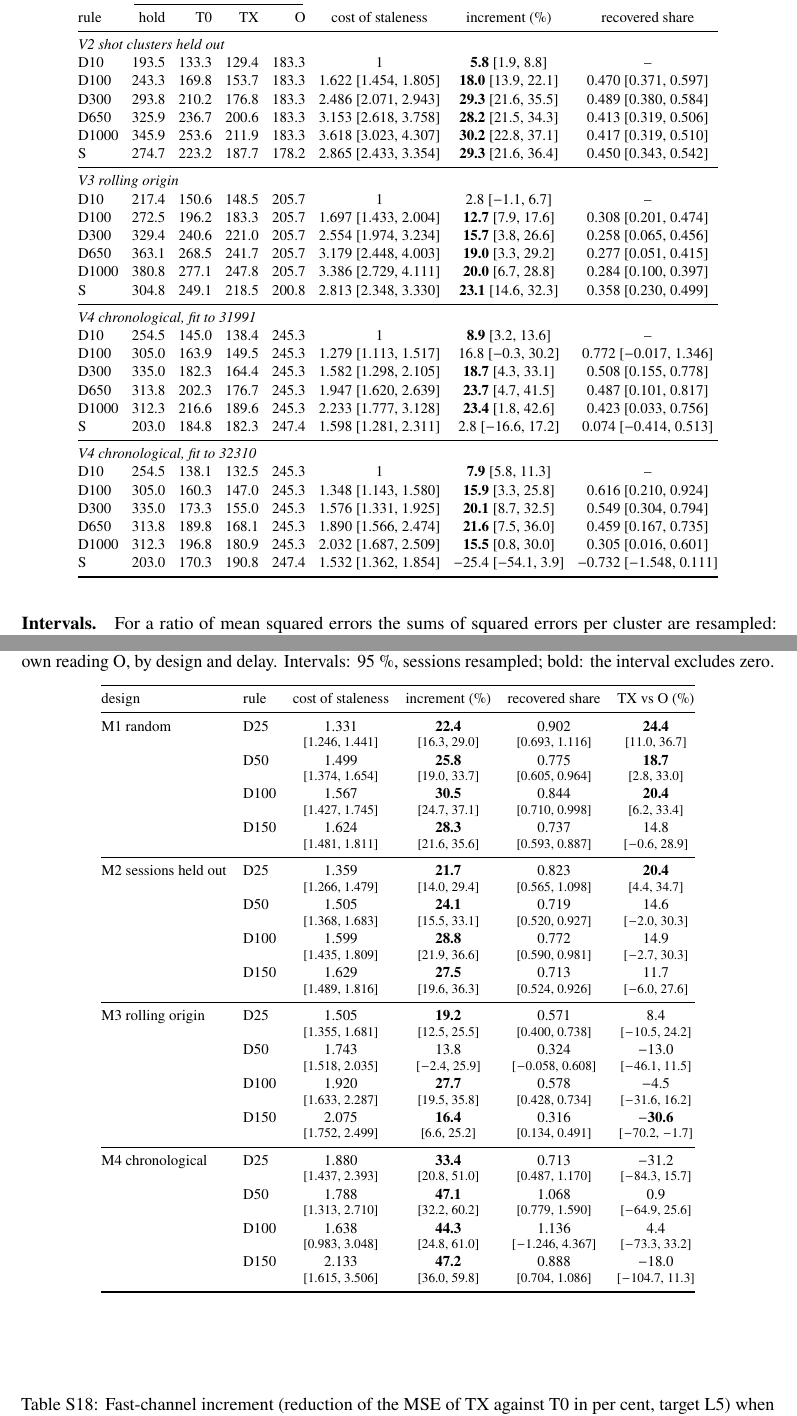
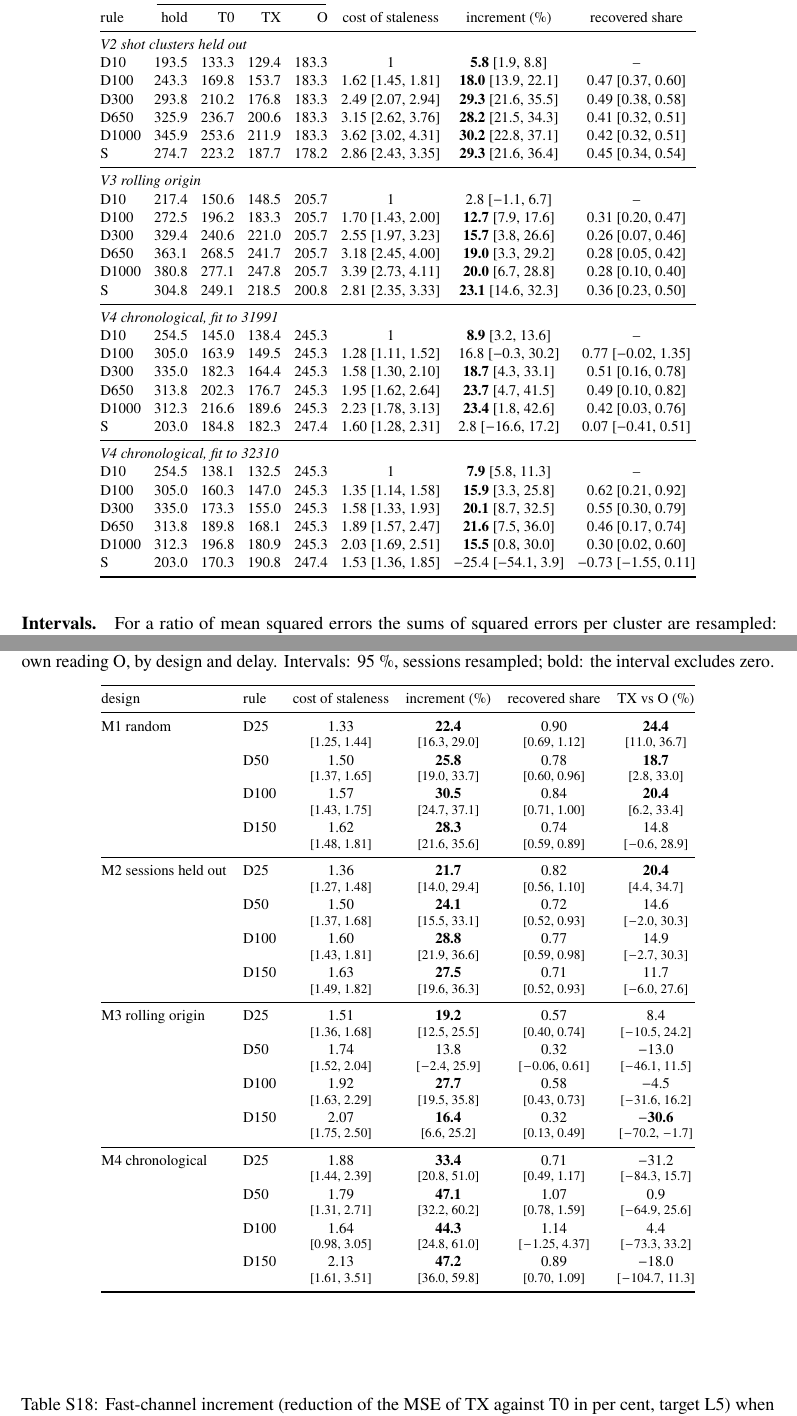
Before and after one commit to iseungsang01/ml-intern-revision, a LaTeX document (docs/paper/ppcf/supp_ppcf.tex, which reads docs/paper/ppcf/gen_v2.tex): two parts of pages 8 and 13 of 22, joined at a grey line, cut so that both start at the same text. Compiled offline with pdfLaTeX.

Commit message:
Manuscript tables: no internal batch codes in the tables of the main text (the controls table names its conditions in words), and ratios (cost of staleness, cost of sparseness, recovered share, equivalent spacing) printed with two decimals. No value changes

```diff
--- a/docs/paper/ppcf/gen_v2.tex
+++ b/docs/paper/ppcf/gen_v2.tex
@@ -77,14 +77,11 @@ rule & hold & T0 & TX & O & cost of staleness & increment (\%) & recovered share
 \midrule
 \multicolumn{8}{@{}l}{\textit{V2 shot clusters held out}} \\
 D10 & 193.5 & 133.3 & 129.4 & 183.3 & 1 & \textbf{5.8}~[1.9, 8.8] & -- \\
-D100 & 243.3 & 169.8 & 153.7 & 183.3 & 1.622~[1.454, 1.805] & \textbf{18.0}~[13.9, 22.1] & 0.470~[0.371, 0.597] \\
-D300 & 293.8 & 210.2 & 176.8 & 183.3 & 2.486~[2.071, 2.943] & \textbf{29.3}~[21.6, 35.5] & 0.489~[0.380, 0.584] \\
-D650 & 325.9 & 236.7 & 200.6 & 183.3 & 3.153~[2.618, 3.758] & \textbf{28.2}~[21.5, 34.3] & 0.413~[0.319, 0.506] \\
-D1000 & 345.9 & 253.6 & 211.9 & 183.3 & 3.618~[3.023, 4.307] & \textbf{30.2}~[22.8, 37.1] & 0.417~[0.319, 0.510] \\
-S & 274.7 & 223.2 & 187.7 & 178.2 & 2.865~[2.433, 3.354] & \textbf{29.3}~[21.6, 36.4] & 0.450~[0.343, 0.542] \\
+D100 & 243.3 & 169.8 & 153.7 & 183.3 & 1.62~[1.45, 1.81] & \textbf{18.0}~[13.9, 22.1] & 0.47~[0.37, 0.60] \\
+D300 & 293.8 & 210.2 & 176.8 & 183.3 & 2.49~[2.07, 2.94] & \textbf{29.3}~[21.6, 35.5] & 0.49~[0.38, 0.58] \\
+D650 & 325.9 & 236.7 & 200.6 & 183.3 & 3.15~[2.62, 3.76] & \textbf{28.2}~[21.5, 34.3] & 0.41~[0.32, 0.51] \\
+D1000 & 345.9 & 253.6 & 211.9 & 183.3 & 3.62~[3.02, 4.31] & \textbf{30.2}~[22.8, 37.1] & 0.42~[0.32, 0.51] \\
+S & 274.7 & 223.2 & 187.7 & 178.2 & 2.86~[2.43, 3.35] & \textbf{29.3}~[21.6, 36.4] & 0.45~[0.34, 0.54] \\
 \midrule
 \multicolumn{8}{@{}l}{\textit{V3 rolling origin}} \\
 D10 & 217.4 & 150.6 & 148.5 & 205.7 & 1 & 2.8~[$-$1.1, 6.7] & -- \\
-D100 & 272.5 & 196.2 & 183.3 & 205.7 & 1.697~[1.433, 2.004] & \textbf{12.7}~[7.9, 17.6] & 0.308~[0.201, 0.474] \\
-D300 & 329.4 & 240.6 & 221.0 & 205.7 & 2.554~[1.974, 3.234] & \textbf{15.7}~[3.8, 26.6] & 0.258~[0.065, 0.456] \\
-D650 & 363.1 & 268.5 & 241.7 & 205.7 & 3.179~[2.448, 4.003] & \textbf{19.0}~[3.3, 29.2] & 0.277~[0.051, 0.415] \\
@@ -93,8 +89,11 @@ S & 304.8 & 249.1 & 218.5 & 200.8 & 2.813~[2.348, 3.330] & \textbf{23.1}~[14.6,
+D300 & 329.4 & 240.6 & 221.0 & 205.7 & 2.55~[1.97, 3.23] & \textbf{15.7}~[3.8, 26.6] & 0.26~[0.07, 0.46] \\
+D650 & 363.1 & 268.5 & 241.7 & 205.7 & 3.18~[2.45, 4.00] & \textbf{19.0}~[3.3, 29.2] & 0.28~[0.05, 0.42] \\
+D1000 & 380.8 & 277.1 & 247.8 & 205.7 & 3.39~[2.73, 4.11] & \textbf{20.0}~[6.7, 28.8] & 0.28~[0.10, 0.40] \\
+S & 304.8 & 249.1 & 218.5 & 200.8 & 2.81~[2.35, 3.33] & \textbf{23.1}~[14.6, 32.3] & 0.36~[0.23, 0.50] \\
 \midrule
 \multicolumn{8}{@{}l}{\textit{V4 chronological, fit to 31991}} \\
 D10 & 254.5 & 145.0 & 138.4 & 245.3 & 1 & \textbf{8.9}~[3.2, 13.6] & -- \\
-D100 & 305.0 & 163.9 & 149.5 & 245.3 & 1.279~[1.113, 1.517] & 16.8~[$-$0.3, 30.2] & 0.772~[$-$0.017, 1.346] \\
-D300 & 335.0 & 182.3 & 164.4 & 245.3 & 1.582~[1.298, 2.105] & \textbf{18.7}~[4.3, 33.1] & 0.508~[0.155, 0.778] \\
-D650 & 313.8 & 202.3 & 176.7 & 245.3 & 1.947~[1.620, 2.639] & \textbf{23.7}~[4.7, 41.5] & 0.487~[0.101, 0.817] \\
-D1000 & 312.3 & 216.6 & 189.6 & 245.3 & 2.233~[1.777, 3.128] & \textbf{23.4}~[1.8, 42.6] & 0.423~[0.033, 0.756] \\
-S & 203.0 & 184.8 & 182.3 & 247.4 & 1.598~[1.281, 2.311] & 2.8~[$-$16.6, 17.2] & 0.074~[$-$0.414, 0.513] \\
+D100 & 305.0 & 163.9 & 149.5 & 245.3 & 1.28~[1.11, 1.52] & 16.8~[$-$0.3, 30.2] & 0.77~[$-$0.02, 1.35] \\
+D300 & 335.0 & 182.3 & 164.4 & 245.3 & 1.58~[1.30, 2.10] & \textbf{18.7}~[4.3, 33.1] & 0.51~[0.16, 0.78] \\
+D650 & 313.8 & 202.3 & 176.7 & 245.3 & 1.95~[1.62, 2.64] & \textbf{23.7}~[4.7, 41.5] & 0.49~[0.10, 0.82] \\
+D1000 & 312.3 & 216.6 & 189.6 & 245.3 & 2.23~[1.78, 3.13] & \textbf{23.4}~[1.8, 42.6] & 0.42~[0.03, 0.76] \\
@@ -106,6 +104,8 @@ D300 & 335.0 & 173.3 & 155.0 & 245.3 & 1.576~[1.331, 1.925] & \textbf{20.1}~[8.7
-D650 & 313.8 & 189.8 & 168.1 & 245.3 & 1.890~[1.566, 2.474] & \textbf{21.6}~[7.5, 36.0] & 0.459~[0.167, 0.735] \\
-D1000 & 312.3 & 196.8 & 180.9 & 245.3 & 2.032~[1.687, 2.509] & \textbf{15.5}~[0.8, 30.0] & 0.305~[0.016, 0.601] \\
-S & 203.0 & 170.3 & 190.8 & 247.4 & 1.532~[1.362, 1.854] & $-$25.4~[$-$54.1, 3.9] & $-$0.732~[$-$1.548, 0.111] \\
+D100 & 305.0 & 160.3 & 147.0 & 245.3 & 1.35~[1.14, 1.58] & \textbf{15.9}~[3.3, 25.8] & 0.62~[0.21, 0.92] \\
+D300 & 335.0 & 173.3 & 155.0 & 245.3 & 1.58~[1.33, 1.93] & \textbf{20.1}~[8.7, 32.5] & 0.55~[0.30, 0.79] \\
+D650 & 313.8 & 189.8 & 168.1 & 245.3 & 1.89~[1.57, 2.47] & \textbf{21.6}~[7.5, 36.0] & 0.46~[0.17, 0.74] \\
+D1000 & 312.3 & 196.8 & 180.9 & 245.3 & 2.03~[1.69, 2.51] & \textbf{15.5}~[0.8, 30.0] & 0.30~[0.02, 0.60] \\
+S & 203.0 & 170.3 & 190.8 & 247.4 & 1.53~[1.36, 1.85] & $-$25.4~[$-$54.1, 3.9] & $-$0.73~[$-$1.55, 0.11] \\
 \bottomrule\end{tabular}}}
 \newcommand{\CapRulesDesigns}{As table \ref{tab:rulesvone} for the other three designs (target L5): fixed delays on the common set, S on the S set. The cost of staleness of S is taken against D10 on the S rows. Intervals: 95 \%, shot clusters resampled; bold: the interval excludes zero.}
 
@@ -181,14 +181,14 @@ V4 chronological, fit to 31991 & D650 & \ci{\textbf{17.7}}{[8.4, 30.4]} & \ci{$-
 V4 chronological, fit to 32310 & D650 & \ci{\textbf{14.5}}{[4.8, 29.5]} & \ci{9.4}{[$-$6.3, 24.7]} & \ci{\textbf{21.6}}{[7.5, 36.0]} & \ci{$-$8.9}{[$-$45.4, 22.0]} & \ci{\textbf{27.5}}{[15.1, 40.7]} & \ci{$-$0.8}{[$-$10.6, 6.3]} \\
  & S & \ci{$-$29.6}{[$-$59.8, 3.7]} & \ci{$-$9.6}{[$-$26.7, 18.5]} & \ci{$-$25.4}{[$-$54.1, 3.9]} & \ci{$-$5.1}{[$-$19.3, 13.0]} & \ci{$-$6.2}{[$-$48.8, 15.0]} & \ci{10.9}{[$-$1.9, 19.2]} \\
 \bottomrule\end{tabular}}}
-\newcommand{\CapWhich}{Which diagnostic, and beyond the beam waveforms: reduction of the MSE in per cent (target L5), history 0.65~s old (D650, common set) and beam-modulation schedule (S, S set). TE and TB are T0 with the ECEI or the BES half of the fast inputs (V1 and V4 from B.75; V2 and V3 fitted in B.81); TN is T0 with the 19 beam scalars; TXN is TX with them. ``Both, beam'': the fast diagnostics after the beam waveforms are given; ``beam, both'': the beam waveforms after the fast diagnostics. Beam columns as delivered (registered readout). Intervals: 95 \%, shot clusters resampled; bold: the interval excludes zero.}
+\newcommand{\CapWhich}{Which diagnostic, and beyond the beam waveforms: reduction of the MSE in per cent (target L5), history 0.65~s old (D650, common set) and beam-modulation schedule (S, S set). TE and TB are T0 with the ECEI or the BES half of the fast inputs; TN is T0 with the 19 beam scalars; TXN is TX with them. ``Both, beam'': the fast diagnostics after the beam waveforms are given; ``beam, both'': the beam waveforms after the fast diagnostics. Beam columns as delivered. Intervals: 95 \%, shot clusters resampled; bold: the interval excludes zero.}
 
 % ---- Controls: permuted-input and anchor-row controls: B.81 per design (D650, S); B.78, B.79, B.77, B.76
 \newcommand{\TabControls}{{\footnotesize\setlength{\tabcolsep}{3pt}\begin{tabular}{@{}llllccc@{}}\toprule
  & & & & fast inputs & fast inputs at & present over \\
-batch & design & rule & comparison & permuted & the anchor row & anchor row \\
+condition & design & rule & comparison & permuted & the anchor row & anchor row \\
 \midrule
-B.81 & V1 random & D650 & TX vs T0 & \ci{$-$0.4}{[$-$0.8, 0.1]} & \ci{\textbf{8.7}}{[3.3, 13.4]} & \ci{\textbf{27.3}}{[22.9, 31.7]} \\
+\parbox[t]{3.1cm}{\raggedright KSTAR, head rules\strut} & V1 random & D650 & TX vs T0 & \ci{$-$0.4}{[$-$0.8, 0.1]} & \ci{\textbf{8.7}}{[3.3, 13.4]} & \ci{\textbf{27.3}}{[22.9, 31.7]} \\
  &  & S & TX vs T0 & \ci{0.0}{[$-$1.0, 0.9]} & \ci{\textbf{7.0}}{[0.6, 13.6]} & \ci{\textbf{27.6}}{[21.5, 33.3]} \\
  & V2 shot clusters held out & D650 & TX vs T0 & \ci{\textbf{$-$0.5}}{[$-$1.0, 0.0]} & \ci{$-$2.3}{[$-$10.3, 4.7]} & \ci{\textbf{29.8}}{[23.2, 36.3]} \\
  &  & S & TX vs T0 & \ci{0.0}{[$-$1.1, 1.1]} & \ci{$-$0.5}{[$-$15.0, 10.9]} & \ci{\textbf{29.6}}{[20.5, 39.1]} \\
@@ -255,25 +255,25 @@ D150 & 204.8 & 170.0 & 134.5 & 97.8 & 90.0 & 718.6 & 219.1 & 0.490 \\
 \newcommand{\TabMastCost}{{\footnotesize\setlength{\tabcolsep}{5pt}\begin{tabular}{@{}llcccc@{}}\toprule
 design & rule & cost of staleness & increment (\%) & recovered share & TX vs O (\%) \\
 \midrule
-M1 random & D25 & \ci{1.331}{[1.246, 1.441]} & \ci{\textbf{22.4}}{[16.3, 29.0]} & \ci{0.902}{[0.693, 1.116]} & \ci{\textbf{24.4}}{[11.0, 36.7]} \\
- & D50 & \ci{1.499}{[1.374, 1.654]} & \ci{\textbf{25.8}}{[19.0, 33.7]} & \ci{0.775}{[0.605, 0.964]} & \ci{\textbf{18.7}}{[2.8, 33.0]} \\
- & D100 & \ci{1.567}{[1.427, 1.745]} & \ci{\textbf{30.5}}{[24.7, 37.1]} & \ci{0.844}{[0.710, 0.998]} & \ci{\textbf{20.4}}{[6.2, 33.4]} \\
- & D150 & \ci{1.624}{[1.481, 1.811]} & \ci{\textbf{28.3}}{[21.6, 35.6]} & \ci{0.737}{[0.593, 0.887]} & \ci{14.8}{[$-$0.6, 28.9]} \\
+M1 random & D25 & \ci{1.33}{[1.25, 1.44]} & \ci{\textbf{22.4}}{[16.3, 29.0]} & \ci{0.90}{[0.69, 1.12]} & \ci{\textbf{24.4}}{[11.0, 36.7]} \\
+ & D50 & \ci{1.50}{[1.37, 1.65]} & \ci{\textbf{25.8}}{[19.0, 33.7]} & \ci{0.78}{[0.60, 0.96]} & \ci{\textbf{18.7}}{[2.8, 33.0]} \\
+ & D100 & \ci{1.57}{[1.43, 1.75]} & \ci{\textbf{30.5}}{[24.7, 37.1]} & \ci{0.84}{[0.71, 1.00]} & \ci{\textbf{20.4}}{[6.2, 33.4]} \\
+ & D150 & \ci{1.62}{[1.48, 1.81]} & \ci{\textbf{28.3}}{[21.6, 35.6]} & \ci{0.74}{[0.59, 0.89]} & \ci{14.8}{[$-$0.6, 28.9]} \\
 \midrule
-M2 sessions held out & D25 & \ci{1.359}{[1.266, 1.479]} & \ci{\textbf{21.7}}{[14.0, 29.4]} & \ci{0.823}{[0.565, 1.098]} & \ci{\textbf{20.4}}{[4.4, 34.7]} \\
- & D50 & \ci{1.505}{[1.368, 1.683]} & \ci{\textbf{24.1}}{[15.5, 33.1]} & \ci{0.719}{[0.520, 0.927]} & \ci{14.6}{[$-$2.0, 30.3]} \\
- & D100 & \ci{1.599}{[1.435, 1.809]} & \ci{\textbf{28.8}}{[21.9, 36.6]} & \ci{0.772}{[0.590, 0.981]} & \ci{14.9}{[$-$2.7, 30.3]} \\
- & D150 & \ci{1.629}{[1.489, 1.816]} & \ci{\textbf{27.5}}{[19.6, 36.3]} & \ci{0.713}{[0.524, 0.926]} & \ci{11.7}{[$-$6.0, 27.6]} \\
+M2 sessions held out & D25 & \ci{1.36}{[1.27, 1.48]} & \ci{\textbf{21.7}}{[14.0, 29.4]} & \ci{0.82}{[0.56, 1.10]} & \ci{\textbf{20.4}}{[4.4, 34.7]} \\
+ & D50 & \ci{1.50}{[1.37, 1.68]} & \ci{\textbf{24.1}}{[15.5, 33.1]} & \ci{0.72}{[0.52, 0.93]} & \ci{14.6}{[$-$2.0, 30.3]} \\
+ & D100 & \ci{1.60}{[1.43, 1.81]} & \ci{\textbf{28.8}}{[21.9, 36.6]} & \ci{0.77}{[0.59, 0.98]} & \ci{14.9}{[$-$2.7, 30.3]} \\
+ & D150 & \ci{1.63}{[1.49, 1.82]} & \ci{\textbf{27.5}}{[19.6, 36.3]} & \ci{0.71}{[0.52, 0.93]} & \ci{11.7}{[$-$6.0, 27.6]} \\
 \midrule
-M3 rolling origin & D25 & \ci{1.505}{[1.355, 1.681]} & \ci{\textbf{19.2}}{[12.5, 25.5]} & \ci{0.571}{[0.400, 0.738]} & \ci{8.4}{[$-$10.5, 24.2]} \\
- & D50 & \ci{1.743}{[1.518, 2.035]} & \ci{13.8}{[$-$2.4, 25.9]} & \ci{0.324}{[$-$0.058, 0.608]} & \ci{$-$13.0}{[$-$46.1, 11.5]} \\
- & D100 & \ci{1.920}{[1.633, 2.287]} & \ci{\textbf{27.7}}{[19.5, 35.8]} & \ci{0.578}{[0.428, 0.734]} & \ci{$-$4.5}{[$-$31.6, 16.2]} \\
- & D150 & \ci{2.075}{[1.752, 2.499]} & \ci{\textbf{16.4}}{[6.6, 25.2]} & \ci{0.316}{[0.134, 0.491]} & \ci{\textbf{$-$30.6}}{[$-$70.2, $-$1.7]} \\
+M3 rolling origin & D25 & \ci{1.51}{[1.36, 1.68]} & \ci{\textbf{19.2}}{[12.5, 25.5]} & \ci{0.57}{[0.40, 0.74]} & \ci{8.4}{[$-$10.5, 24.2]} \\
+ & D50 & \ci{1.74}{[1.52, 2.04]} & \ci{13.8}{[$-$2.4, 25.9]} & \ci{0.32}{[$-$0.06, 0.61]} & \ci{$-$13.0}{[$-$46.1, 11.5]} \\
+ & D100 & \ci{1.92}{[1.63, 2.29]} & \ci{\textbf{27.7}}{[19.5, 35.8]} & \ci{0.58}{[0.43, 0.73]} & \ci{$-$4.5}{[$-$31.6, 16.2]} \\
+ & D150 & \ci{2.07}{[1.75, 2.50]} & \ci{\textbf{16.4}}{[6.6, 25.2]} & \ci{0.32}{[0.13, 0.49]} & \ci{\textbf{$-$30.6}}{[$-$70.2, $-$1.7]} \\
 \midrule
-M4 chronological & D25 & \ci{1.880}{[1.437, 2.393]} & \ci{\textbf{33.4}}{[20.8, 51.0]} & \ci{0.713}{[0.487, 1.170]} & \ci{$-$31.2}{[$-$84.3, 15.7]} \\
- & D50 & \ci{1.788}{[1.313, 2.710]} & \ci{\textbf{47.1}}{[32.2, 60.2]} & \ci{1.068}{[0.779, 1.590]} & \ci{0.9}{[$-$64.9, 25.6]} \\
- & D100 & \ci{1.638}{[0.983, 3.048]} & \ci{\textbf{44.3}}{[24.8, 61.0]} & \ci{1.136}{[$-$1.246, 4.367]} & \ci{4.4}{[$-$73.3, 33.2]} \\
- & D150 & \ci{2.133}{[1.615, 3.506]} & \ci{\textbf{47.2}}{[36.0, 59.8]} & \ci{0.888}{[0.704, 1.086]} & \ci{$-$18.0}{[$-$104.7, 11.3]} \\
+M4 chronological & D25 & \ci{1.88}{[1.44, 2.39]} & \ci{\textbf{33.4}}{[20.8, 51.0]} & \ci{0.71}{[0.49, 1.17]} & \ci{$-$31.2}{[$-$84.3, 15.7]} \\
+ & D50 & \ci{1.79}{[1.31, 2.71]} & \ci{\textbf{47.1}}{[32.2, 60.2]} & \ci{1.07}{[0.78, 1.59]} & \ci{0.9}{[$-$64.9, 25.6]} \\
+ & D100 & \ci{1.64}{[0.98, 3.05]} & \ci{\textbf{44.3}}{[24.8, 61.0]} & \ci{1.14}{[$-$1.25, 4.37]} & \ci{4.4}{[$-$73.3, 33.2]} \\
+ & D150 & \ci{2.13}{[1.61, 3.51]} & \ci{\textbf{47.2}}{[36.0, 59.8]} & \ci{0.89}{[0.70, 1.09]} & \ci{$-$18.0}{[$-$104.7, 11.3]} \\
 \bottomrule\end{tabular}}}
 \newcommand{\CapMastCost}{MAST, target L5, common set: cost of staleness of T0 (MSE against the previous frame D5), Thomson increment (reduction of the MSE of TX against T0), recovered share, and TX against the frame's own reading O, by design and delay. Intervals: 95 \%, sessions resampled; bold: the interval excludes zero.}
 
@@ -299,11 +299,11 @@ M4 chronological & D5 & \ci{5.4}{[$-$2.8, 19.0]} & \ci{8.7}{[$-$8.9, 36.8]} & \c
 rule & (ms) & T0 & TX & increment (\%) & sparseness & share & $k'$ (frames) & ratio $k/k'$ \\
 \midrule
 K1 & 10 & 127.0 & 120.9 & \ci{\textbf{9.3}}{[6.2, 13.1]} & 1 & -- & -- & -- \\
-K2 & 20 & 130.2 & 123.8 & \ci{\textbf{9.6}}{[6.8, 12.9]} & \ci{1.052}{[1.022, 1.081]} & \ci{1.944}{[1.062, 5.344]} & below 1 & above 2 \\
-K5 & 50 & 145.6 & 135.4 & \ci{\textbf{13.6}}{[9.2, 18.6]} & \ci{1.316}{[1.220, 1.435]} & \ci{0.564}{[0.378, 0.848]} & \ci{2.69}{[2.05, 3.25]} & 1.86 \\
-K10 & 100 & 160.7 & 144.6 & \ci{\textbf{19.1}}{[13.3, 24.7]} & \ci{1.602}{[1.451, 1.788]} & \ci{0.508}{[0.376, 0.647]} & \ci{4.67}{[3.59, 5.78]} & 2.14 \\
-K20 & 200 & 179.7 & 159.9 & \ci{\textbf{20.8}}{[15.6, 25.9]} & \ci{2.004}{[1.754, 2.283]} & \ci{0.415}{[0.327, 0.500]} & \ci{9.64}{[7.53, 11.86]} & 2.07 \\
-K50 & 500 & 212.2 & 180.1 & \ci{\textbf{27.9}}{[21.4, 34.2]} & \ci{2.793}{[2.376, 3.285]} & \ci{0.435}{[0.351, 0.510]} & \ci{20.20}{[15.41, 24.71]} & 2.48 \\
+K2 & 20 & 130.2 & 123.8 & \ci{\textbf{9.6}}{[6.8, 12.9]} & \ci{1.05}{[1.02, 1.08]} & \ci{1.94}{[1.06, 5.34]} & below 1 & above 2 \\
+K5 & 50 & 145.6 & 135.4 & \ci{\textbf{13.6}}{[9.2, 18.6]} & \ci{1.32}{[1.22, 1.43]} & \ci{0.56}{[0.38, 0.85]} & \ci{2.69}{[2.05, 3.25]} & 1.86 \\
+K10 & 100 & 160.7 & 144.6 & \ci{\textbf{19.1}}{[13.3, 24.7]} & \ci{1.60}{[1.45, 1.79]} & \ci{0.51}{[0.38, 0.65]} & \ci{4.67}{[3.59, 5.78]} & 2.14 \\
+K20 & 200 & 179.7 & 159.9 & \ci{\textbf{20.8}}{[15.6, 25.9]} & \ci{2.00}{[1.75, 2.28]} & \ci{0.42}{[0.33, 0.50]} & \ci{9.64}{[7.53, 11.86]} & 2.07 \\
+K50 & 500 & 212.2 & 180.1 & \ci{\textbf{27.9}}{[21.4, 34.2]} & \ci{2.79}{[2.38, 3.28]} & \ci{0.43}{[0.35, 0.51]} & \ci{20.20}{[15.41, 24.71]} & 2.48 \\
 \bottomrule\end{tabular}}}
 \newcommand{\CapSparse}{A CES value only every $k$-th frame (KSTAR, random design V1, target L5): error of the history-only estimator T0 and of TX on the frames that no thinning keeps (60{,}523 rows, 507 discharges, 72 clusters; RMSE of the frame's own reading 177.1~eV). Cost of sparseness = MSE(T0, K$k$) / MSE(T0, K1). Equivalent spacing $k'$: the spacing at which T0 without fast channels has the MSE of TX at spacing $k$. Intervals: 95 \%, shot clusters resampled; bold: the interval excludes zero.}
 
@@ -1053,11 +1047,0 @@ B.81 & E2 & \parbox[t]{7.0cm}{\raggedright V3, D650: TE over T0 lies above zero\
-\newcommand{\RecDsixfiftyVonePt}{0.508}
-\newcommand{\RecSVone}{0.509~[0.421, 0.591]}
-\newcommand{\RecSVonePt}{0.509}
-\newcommand{\RecDsixfiftyVthree}{0.277~[0.051, 0.415]}
-\newcommand{\RecDsixfiftyVthreePt}{0.277}
-\newcommand{\RecDsixfiftyVfoura}{0.487~[0.101, 0.817]}
-\newcommand{\RecDsixfiftyVfouraPt}{0.487}
-\newcommand{\CostMastDhundredMone}{1.567~[1.427, 1.745]}
-\newcommand{\CostMastDhundredMonePt}{1.567}
-\newcommand{\RecMastDhundredMone}{0.844~[0.710, 0.998]}
-\newcommand{\RecMastDhundredMonePt}{0.844}
@@ -1064,3 +1053,14 @@ B.81 & E2 & \parbox[t]{7.0cm}{\raggedright V3, D650: TE over T0 lies above zero\
+\newcommand{\RecDsixfiftyVonePt}{0.51}
+\newcommand{\RecSVone}{0.51~[0.42, 0.59]}
+\newcommand{\RecSVonePt}{0.51}
+\newcommand{\RecDsixfiftyVthree}{0.28~[0.05, 0.42]}
+\newcommand{\RecDsixfiftyVthreePt}{0.28}
+\newcommand{\RecDsixfiftyVfoura}{0.49~[0.10, 0.82]}
+\newcommand{\RecDsixfiftyVfouraPt}{0.49}
+\newcommand{\CostMastDhundredMone}{1.57~[1.43, 1.75]}
+\newcommand{\CostMastDhundredMonePt}{1.57}
+\newcommand{\RecMastDhundredMone}{0.84~[0.71, 1.00]}
+\newcommand{\RecMastDhundredMonePt}{0.84}
 \newcommand{\EqRateKten}{4.67~[3.59, 5.78]}
 \newcommand{\EqRateKtenPt}{4.67}
 \newcommand{\EqRateKtenMs}{46.7}
```
Also changed, not shown: docs/paper/ppcf/main_ppcf.pdf, docs/paper/ppcf/supp_ppcf.pdf, docs/paper/ppcf/gen_v2.tex (40 more changed lines), 2 other files.
